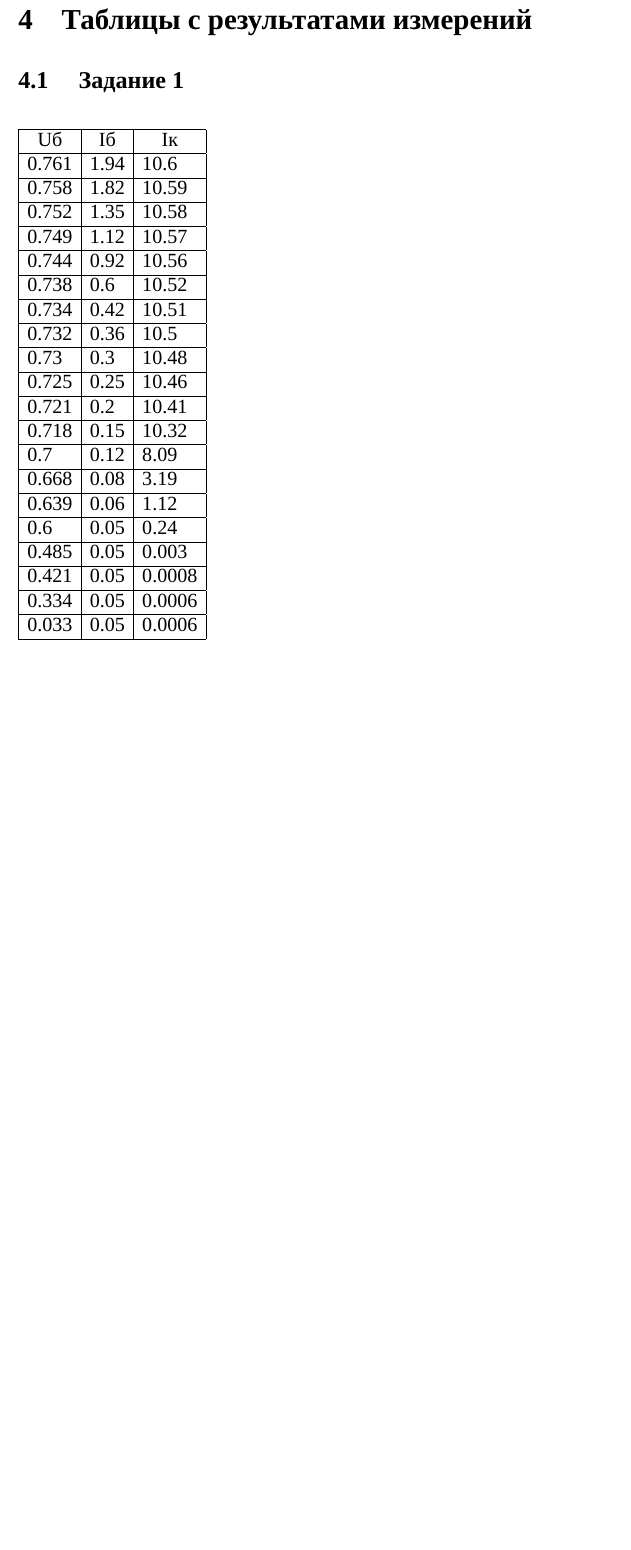
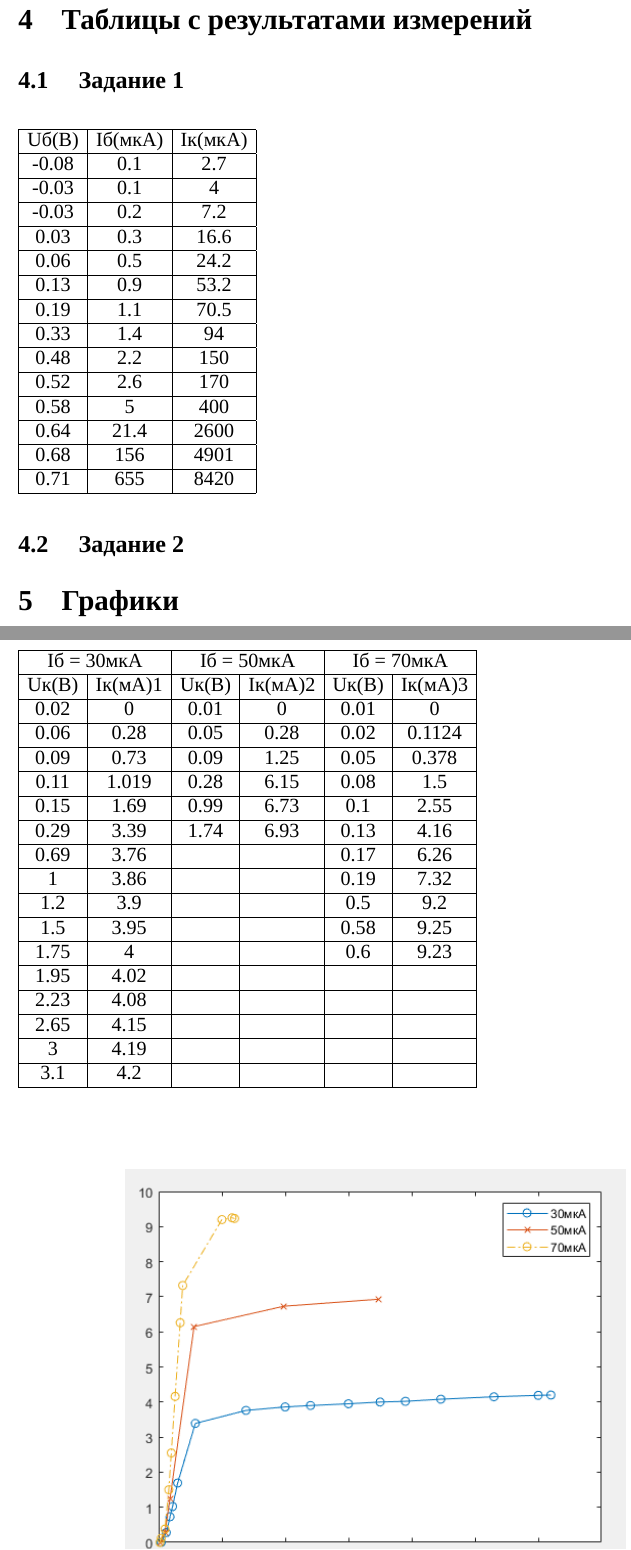
Before and after one commit to AsciiShell/CyberPhysics, a LaTeX document (M2/lab_1/text/main.tex): part of page 10 of 10 before the commit and two parts of pages 10 and 11 of 12 after it, the two joined at a grey line, cut so that both start at the same text, the shorter picture padded with empty space. Compiled offline with XeLaTeX; a missing font is replaced by an installed copy or a similar font.

Commit message:
недоделал

```diff
--- a/M2/lab_1/text/main.tex
+++ b/M2/lab_1/text/main.tex
@@ -78,29 +78,54 @@
 
 \section{Таблицы с результатами измерений}
 \subsection{ Задание 1}
-	\begin{table}[H]
-		\begin{tabular}{|l|l|l|}
-			\hline
-			\multicolumn{1}{|c|}{Uб} & \multicolumn{1}{c|}{Iб} & \multicolumn{1}{c|}{Iк} \\ \hline
-			0.761                    & 1.94                    & 10.6                    \\ \hline
-			0.758                    & 1.82                    & 10.59                   \\ \hline
-			0.752                    & 1.35                    & 10.58                   \\ \hline
-			0.749                    & 1.12                    & 10.57                   \\ \hline
-			0.744                    & 0.92                    & 10.56                   \\ \hline
-			0.738                    & 0.6                     & 10.52                   \\ \hline
-			0.734                    & 0.42                    & 10.51                   \\ \hline
-			0.732                    & 0.36                    & 10.5                    \\ \hline
-			0.73                     & 0.3                     & 10.48                   \\ \hline
-			0.725                    & 0.25                    & 10.46                   \\ \hline
-			0.721                    & 0.2                     & 10.41                   \\ \hline
-			0.718                    & 0.15                    & 10.32                   \\ \hline
-			0.7                      & 0.12                    & 8.09                    \\ \hline
-			0.668                    & 0.08                    & 3.19                    \\ \hline
-			0.639                    & 0.06                    & 1.12                    \\ \hline
-			0.6                      & 0.05                    & 0.24                    \\ \hline
-			0.485                    & 0.05                    & 0.003                   \\ \hline
-			0.421                    & 0.05                    & 0.0008                  \\ \hline
-			0.334                    & 0.05                    & 0.0006                  \\ \hline
-			0.033                    & 0.05                    & 0.0006                  \\ \hline
-		\end{tabular}
-	\end{table}
+\begin{table}[H]
+	\begin{tabular}{|c|c|c|}
+		\hline
+		Uб(В) & Iб(мкА) & Iк(мкА) \\ \hline
+		-0.08 & 0.1     & 2.7     \\ \hline
+		-0.03 & 0.1     & 4       \\ \hline
+		-0.03 & 0.2     & 7.2     \\ \hline
+		0.03  & 0.3     & 16.6    \\ \hline
+		0.06  & 0.5     & 24.2    \\ \hline
+		0.13  & 0.9     & 53.2    \\ \hline
+		0.19  & 1.1     & 70.5    \\ \hline
+		0.33  & 1.4     & 94      \\ \hline
+		0.48  & 2.2     & 150     \\ \hline
+		0.52  & 2.6     & 170     \\ \hline
+		0.58  & 5       & 400     \\ \hline
+		0.64  & 21.4    & 2600    \\ \hline
+		0.68  & 156     & 4901    \\ \hline
+		0.71  & 655     & 8420    \\ \hline
+	\end{tabular}
+\end{table}
+
+
+\subsection{ Задание 2}
+
+\begin{table}[]
+	\begin{tabular}{|c|c|c|c|c|c|}
+		\hline
+		\multicolumn{2}{|c|}{Iб = 30мкА} & \multicolumn{2}{c|}{Iб = 50мкА} & \multicolumn{2}{c|}{Iб = 70мкА} \\ \hline
+		Uк(В)          & Iк(мА)1         & Uк(В)         & Iк(мА)2         & Uк(В)         & Iк(мА)3         \\ \hline
+		0.02           & 0               & 0.01          & 0               & 0.01          & 0               \\ \hline
+		0.06           & 0.28            & 0.05          & 0.28            & 0.02          & 0.1124          \\ \hline
+		0.09           & 0.73            & 0.09          & 1.25            & 0.05          & 0.378           \\ \hline
+		0.11           & 1.019           & 0.28          & 6.15            & 0.08          & 1.5             \\ \hline
+		0.15           & 1.69            & 0.99          & 6.73            & 0.1           & 2.55            \\ \hline
+		0.29           & 3.39            & 1.74          & 6.93            & 0.13          & 4.16            \\ \hline
+		0.69           & 3.76            &               &                 & 0.17          & 6.26            \\ \hline
+		1              & 3.86            &               &                 & 0.19          & 7.32            \\ \hline
+		1.2            & 3.9             &               &                 & 0.5           & 9.2             \\ \hline
+		1.5            & 3.95            &               &                 & 0.58          & 9.25            \\ \hline
+		1.75           & 4               &               &                 & 0.6           & 9.23            \\ \hline
+		1.95           & 4.02            &               &                 &               &                 \\ \hline
+		2.23           & 4.08            &               &                 &               &                 \\ \hline
+		2.65           & 4.15            &               &                 &               &                 \\ \hline
+		3              & 4.19            &               &                 &               &                 \\ \hline
+		3.1            & 4.2             &               &                 &               &                 \\ \hline
+	\end{tabular}
+\end{table}
+
+
+
+\section{Графики}
@@ -107,2 +154,4 @@
+	\label{fig:graf3}
+\end{figure}
 
 \end{document} % конец документа
```
Also changed, not shown: M2/lab_1/text/images/graf1.png (added), M2/lab_1/text/images/graf2.png (added), M2/lab_1/text/images/graf3.png (added), M2/lab_1/text/main.tex (22 more changed lines), 2 other files.
